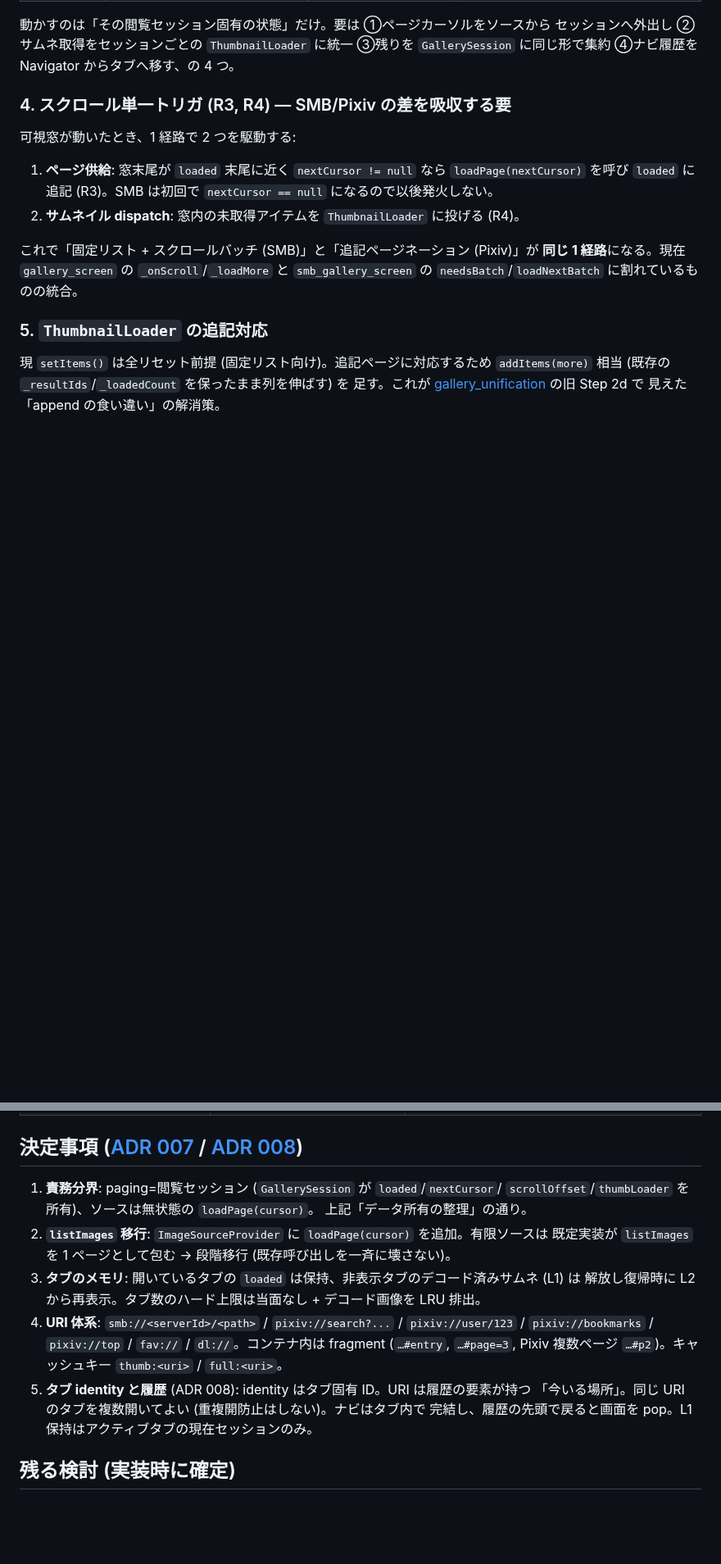
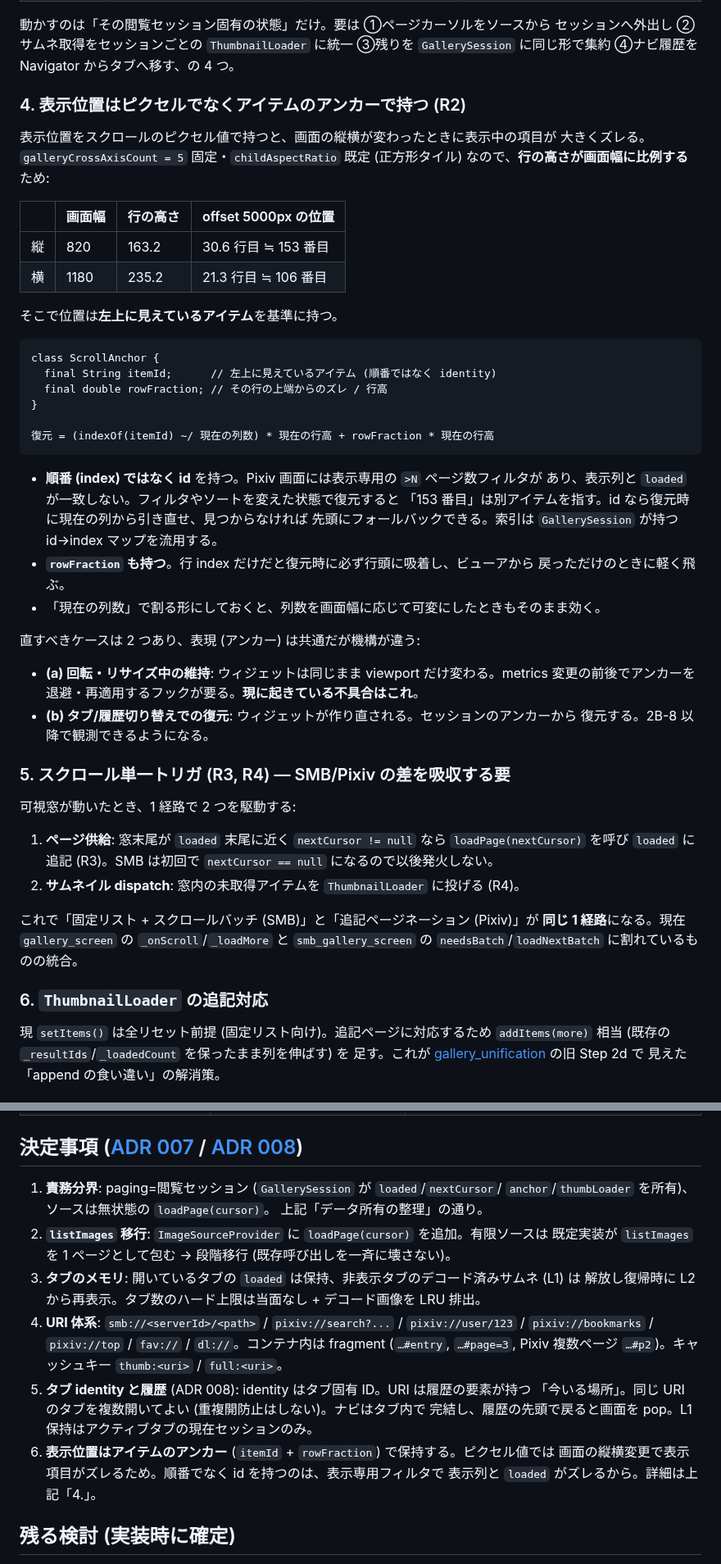
Before and after one commit to jam7/image-viewer, a Markdown page: docs/virtualized_gallery/design.md, 2 parts joined by grey strips. Shown at 82% size. Drawn GitHub-style; blank space fills up the shorter version.

Commit message:
Hold gallery scroll position as an item anchor, not a pixel offset
The grid is a fixed 5 columns of square tiles, so row height scales with
viewport width: on an iPad a stored offset of 5000px sits at item ~153
in portrait but item ~106 in landscape. Rotating therefore jumps the
view by tens of items, which is what users see today.

Record the top-left item instead, as its id plus the fraction of a row
it is scrolled past. Restoring divides by the *current* column count, so
it also survives making the column count responsive later. Anchoring on
the id rather than the ordinal matters because the Pixiv screen has a
display-only page-count filter, so the visible list and the loaded list
diverge and ordinal N can name a different work after the filter
changes.

Promote this from an open question to a decision, and correct the 2B-5
label: it fixes the rotation jump rather than being behavior-preserving.

````diff
--- a/docs/virtualized_gallery/design.md
+++ b/docs/virtualized_gallery/design.md
@@ -134,7 +134,44 @@ class GallerySession {                  // 履歴の 1 要素 = 1 閲覧場所
 セッションへ外出し ②サムネ取得をセッションごとの `ThumbnailLoader` に統一 ③残りを
 `GallerySession` に同じ形で集約 ④ナビ履歴を Navigator からタブへ移す、の 4 つ。
 
-### 4. スクロール単一トリガ (R3, R4) — SMB/Pixiv の差を吸収する要
+### 4. 表示位置はピクセルでなくアイテムのアンカーで持つ (R2)
+
+表示位置をスクロールのピクセル値で持つと、画面の縦横が変わったときに表示中の項目が
+大きくズレる。`galleryCrossAxisCount = 5` 固定・`childAspectRatio` 既定 (正方形タイル)
+なので、**行の高さが画面幅に比例する**ため:
+
+| | 画面幅 | 行の高さ | offset 5000px の位置 |
+|---|---|---|---|
+| 縦 | 820 | 163.2 | 30.6 行目 ≒ 153 番目 |
+| 横 | 1180 | 235.2 | 21.3 行目 ≒ 106 番目 |
+
+そこで位置は**左上に見えているアイテム**を基準に持つ。
+
+```
+class ScrollAnchor {
+  final String itemId;      // 左上に見えているアイテム (順番ではなく identity)
+  final double rowFraction; // その行の上端からのズレ / 行高
+}
+
+復元 = (indexOf(itemId) ~/ 現在の列数) * 現在の行高 + rowFraction * 現在の行高
+```
+
+- **順番 (index) ではなく id** を持つ。Pixiv 画面には表示専用の `>N` ページ数フィルタが
+  あり、表示列と `loaded` が一致しない。フィルタやソートを変えた状態で復元すると
+  「153 番目」は別アイテムを指す。id なら復元時に現在の列から引き直せ、見つからなければ
+  先頭にフォールバックできる。索引は `GallerySession` が持つ id→index マップを流用する。
+- **`rowFraction` も持つ**。行 index だけだと復元時に必ず行頭に吸着し、ビューアから
+  戻っただけのときに軽く飛ぶ。
+- 「現在の列数」で割る形にしておくと、列数を画面幅に応じて可変にしたときもそのまま効く。
+
+直すべきケースは 2 つあり、表現 (アンカー) は共通だが機構が違う:
+
+- **(a) 回転・リサイズ中の維持**: ウィジェットは同じまま viewport だけ変わる。metrics
+  変更の前後でアンカーを退避・再適用するフックが要る。**現に起きている不具合はこれ**。
+- **(b) タブ/履歴切り替えでの復元**: ウィジェットが作り直される。セッションのアンカーから
+  復元する。2B-8 以降で観測できるようになる。
+
+### 5. スクロール単一トリガ (R3, R4) — SMB/Pixiv の差を吸収する要
 
 可視窓が動いたとき、1 経路で 2 つを駆動する:
 
@@ -146,7 +183,7 @@ class GallerySession {                  // 履歴の 1 要素 = 1 閲覧場所
 **同じ 1 経路**になる。現在 `gallery_screen` の `_onScroll`/`_loadMore` と
 `smb_gallery_screen` の `needsBatch`/`loadNextBatch` に割れているものの統合。
 
-### 5. `ThumbnailLoader` の追記対応
+### 6. `ThumbnailLoader` の追記対応
 
 現 `setItems()` は全リセット前提 (固定リスト向け)。追記ページに対応するため
 `addItems(more)` 相当 (既存の `_resultIds`/`_loadedCount` を保ったまま列を伸ばす) を
@@ -167,7 +204,7 @@ class GallerySession {                  // 履歴の 1 要素 = 1 閲覧場所
 ## 決定事項 ([ADR 007](../adr/007-virtualized-gallery.md) / [ADR 008](../adr/008-tab-identity-and-history.md))
 
 1. **責務分界**: paging=閲覧セッション (`GallerySession` が `loaded`/`nextCursor`/
-   `scrollOffset`/`thumbLoader` を所有)、ソースは無状態の `loadPage(cursor)`。
+   `anchor`/`thumbLoader` を所有)、ソースは無状態の `loadPage(cursor)`。
    上記「データ所有の整理」の通り。
 2. **`listImages` 移行**: `ImageSourceProvider` に `loadPage(cursor)` を追加。有限ソースは
    既定実装が `listImages` を 1 ページとして包む → 段階移行 (既存呼び出しを一斉に壊さない)。
@@ -179,6 +216,9 @@ class GallerySession {                  // 履歴の 1 要素 = 1 閲覧場所
 5. **タブ identity と履歴** (ADR 008): identity はタブ固有 ID。URI は履歴の要素が持つ
    「今いる場所」。同じ URI のタブを複数開いてよい (重複開防止はしない)。ナビはタブ内で
    完結し、履歴の先頭で戻ると画面を pop。L1 保持はアクティブタブの現在セッションのみ。
+6. **表示位置はアイテムのアンカー** (`itemId` + `rowFraction`) で保持する。ピクセル値では
+   画面の縦横変更で表示項目がズレるため。順番でなく id を持つのは、表示専用フィルタで
+   表示列と `loaded` がズレるから。詳細は上記「4.」。
 
 ## 残る検討 (実装時に確定)
 
````
Also changed, not shown: other parts of docs/virtualized_gallery/design.md (+3 -3 lines).
